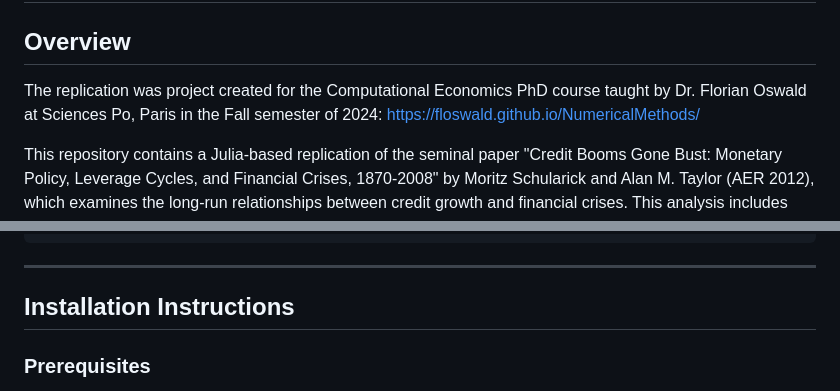
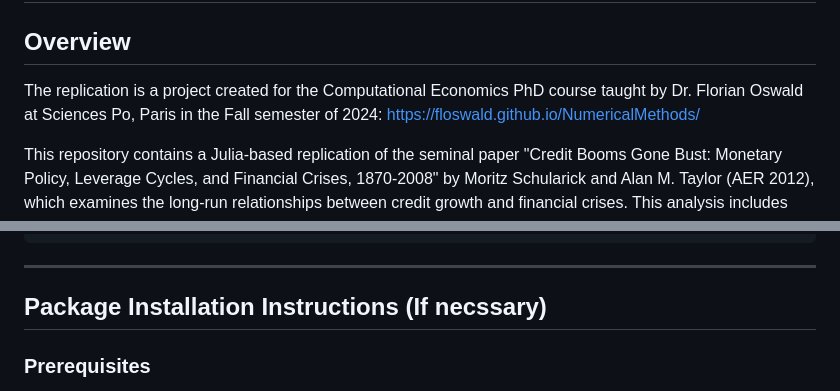
Before and after one commit to elicheamshapiro/Schularick_Taylor_2012_Replication.jl, a Markdown page: README.md, 2 parts joined by grey strips. Rendered like a GitHub page.

````diff
--- a/README.md
+++ b/README.md
@@ -7,7 +7,7 @@
 # By Eli Cheam Shapiro
 
 ## Overview
-The replication was project created for the Computational Economics PhD course taught by Dr. Florian Oswald at Sciences Po, Paris in the Fall semester of 2024: https://floswald.github.io/NumericalMethods/
+The replication is a project created for the Computational Economics PhD course taught by Dr. Florian Oswald at Sciences Po, Paris in the Fall semester of 2024: https://floswald.github.io/NumericalMethods/
 
 This repository contains a Julia-based replication of the seminal paper "Credit Booms Gone Bust: Monetary Policy, Leverage Cycles, and Financial Crises, 1870-2008" by Moritz Schularick and Alan M. Taylor (AER 2012), which examines the long-run relationships between credit growth and financial crises. This analysis includes data preparation, econometric modeling, and graphical results similar to those presented in the paper.
 
@@ -54,7 +56,7 @@ SchularickTaylor2012Replication.run()
 ```
 ---
 
-## Installation Instructions
+## Package Installation Instructions (If necssary)
 
 ### Prerequisites
 Ensure you have Julia installed on your system. This code has been tested with Julia version `1.10.2`. To replicate the results, you need to install several Julia packages. Please manually install RegressionTables as seen below.
````
Also changed, not shown: other parts of README.md (+4 -2 lines).
